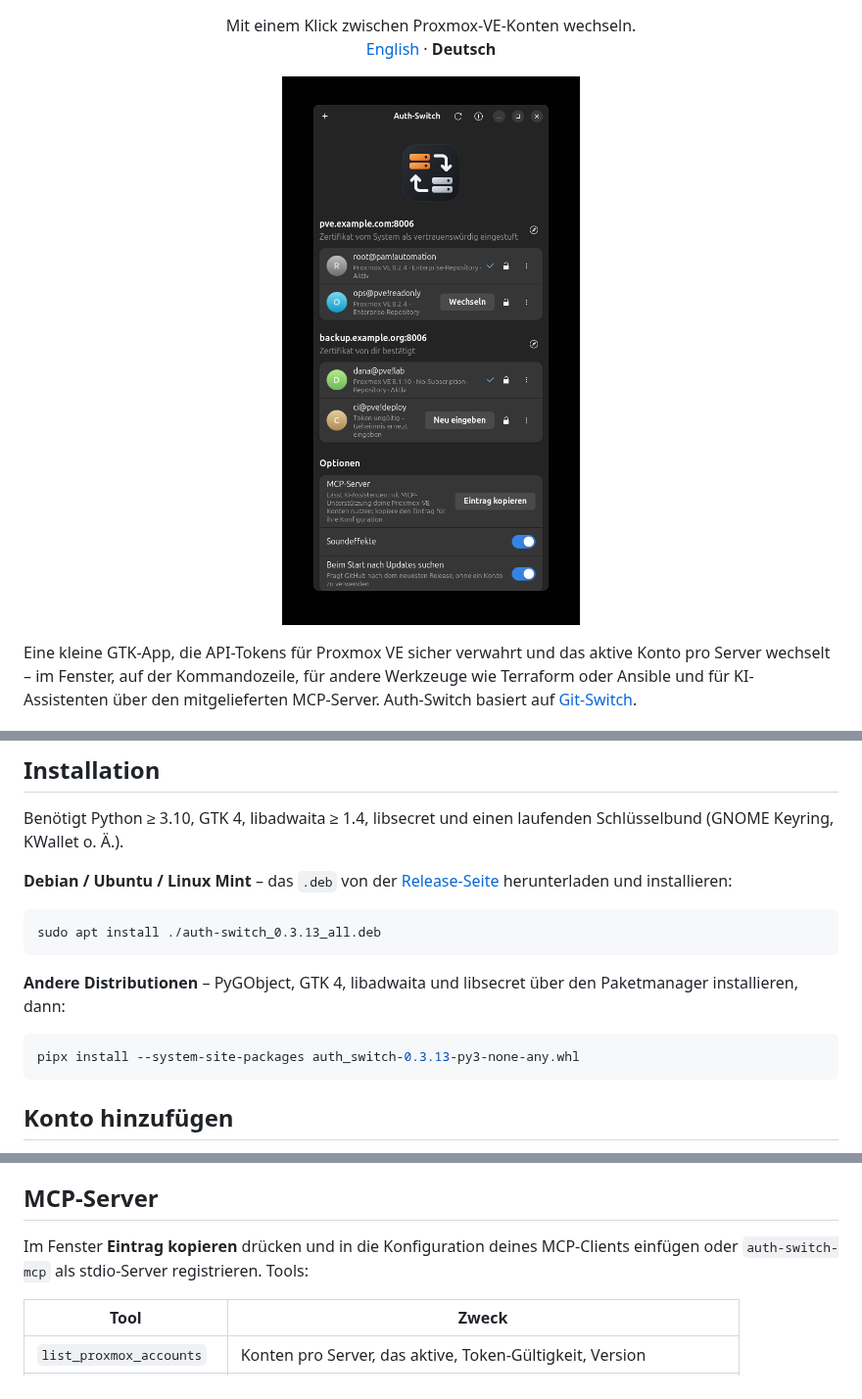
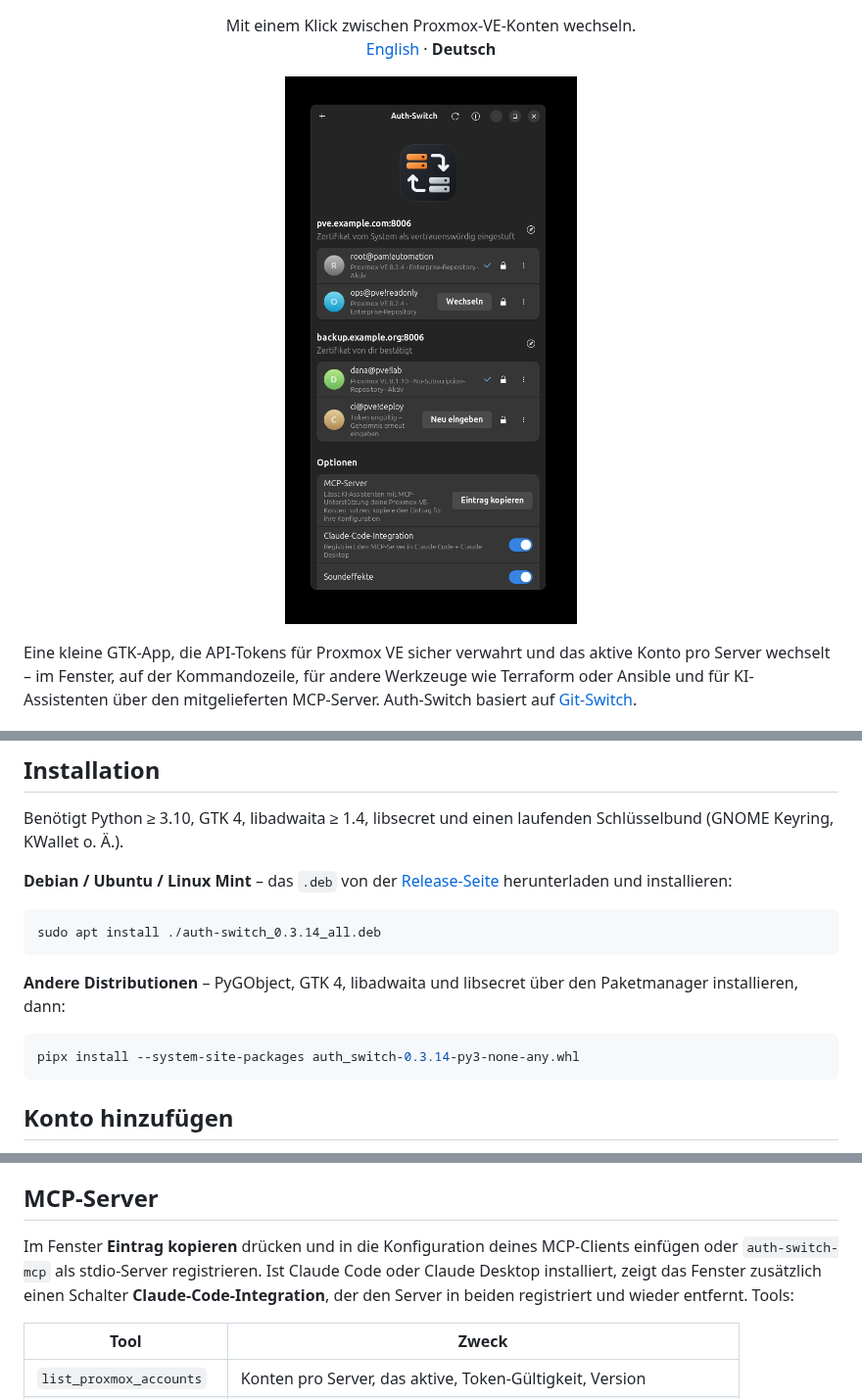
Before and after one commit to SoulInfernoDE/auth-switch, a Markdown page: README.de.md, 3 parts joined by grey strips. Shown at 98% size. GitHub-like rendering; pictures changed too: docs/screenshot.de.png.

````diff
--- a/README.de.md
+++ b/README.de.md
@@ -53,14 +53,14 @@ Schlüsselbund (GNOME Keyring, KWallet o. Ä.).
 [Release-Seite](../../releases) herunterladen und installieren:
 
 ```bash
-sudo apt install ./auth-switch_0.3.13_all.deb
+sudo apt install ./auth-switch_0.3.14_all.deb
 ```
 
 **Andere Distributionen** – PyGObject, GTK 4, libadwaita und libsecret über den
 Paketmanager installieren, dann:
 
 ```bash
-pipx install --system-site-packages auth_switch-0.3.13-py3-none-any.whl
+pipx install --system-site-packages auth_switch-0.3.14-py3-none-any.whl
 ```
 
 ## Konto hinzufügen
@@ -238,8 +238,10 @@ System vertraut.
 ## MCP-Server
 
 Im Fenster **Eintrag kopieren** drücken und in die Konfiguration deines
-MCP-Clients einfügen oder `auth-switch-mcp` als stdio-Server registrieren.
-Tools:
+MCP-Clients einfügen oder `auth-switch-mcp` als stdio-Server registrieren. Ist
+Claude Code oder Claude Desktop installiert, zeigt das Fenster zusätzlich einen
+Schalter **Claude-Code-Integration**, der den Server in beiden registriert und
+wieder entfernt. Tools:
 
 | Tool | Zweck |
 | --- | --- |
````
Also changed, not shown: README.md (+5 -3 lines), docs/screenshot.png, 8 other files.
